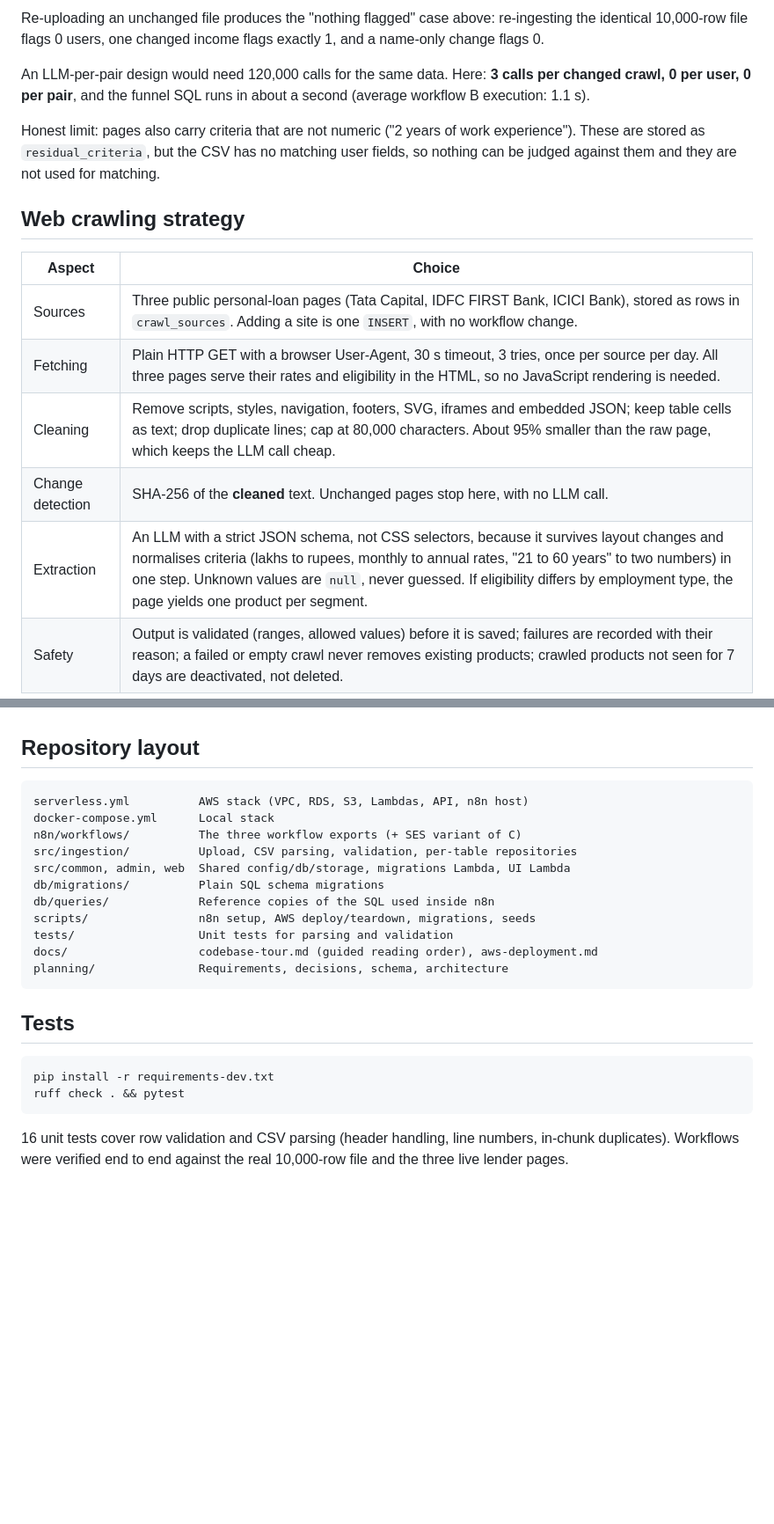
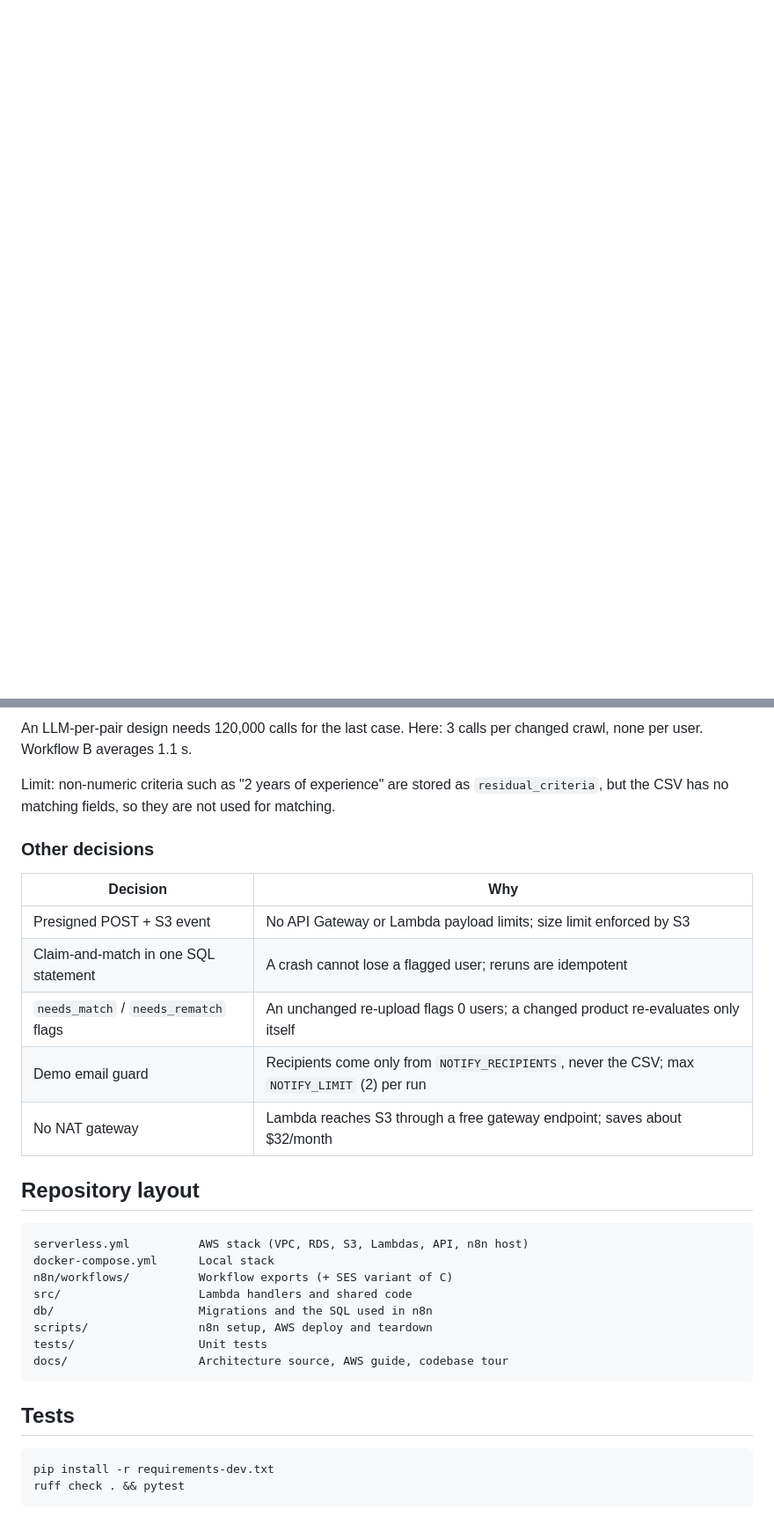
Before and after one commit to ChandanKhamitkar/loan-eligibility-engine, a Markdown page: README.md, 2 parts joined by grey strips. Shown: that part at 88% size. Rendered like a GitHub page; blank space fills up the shorter version.

````diff
--- a/README.md
+++ b/README.md
@@ -65,17 +26,0 @@ Real numbers from this repository's database (`match_runs` table):
-Re-uploading an unchanged file produces the "nothing flagged" case above: re-ingesting the identical 10,000-row file flags 0 users, one changed income flags exactly 1, and a name-only change flags 0.
-
-An LLM-per-pair design would need 120,000 calls for the same data. Here: **3 calls per changed crawl, 0 per user, 0 per pair**, and the funnel SQL runs in about a second (average workflow B execution: 1.1 s).
-
-Honest limit: pages also carry criteria that are not numeric ("2 years of work experience"). These are stored as `residual_criteria`, but the CSV has no matching user fields, so nothing can be judged against them and they are not used for matching.
-
-## Web crawling strategy
-
-| Aspect | Choice |
-|---|---|
-| Sources | Three public personal-loan pages (Tata Capital, IDFC FIRST Bank, ICICI Bank), stored as rows in `crawl_sources`. Adding a site is one `INSERT`, with no workflow change. |
-| Fetching | Plain HTTP GET with a browser User-Agent, 30 s timeout, 3 tries, once per source per day. All three pages serve their rates and eligibility in the HTML, so no JavaScript rendering is needed. |
-| Cleaning | Remove scripts, styles, navigation, footers, SVG, iframes and embedded JSON; keep table cells as text; drop duplicate lines; cap at 80,000 characters. About 95% smaller than the raw page, which keeps the LLM call cheap. |
-| Change detection | SHA-256 of the **cleaned** text. Unchanged pages stop here, with no LLM call. |
-| Extraction | An LLM with a strict JSON schema, not CSS selectors, because it survives layout changes and normalises criteria (lakhs to rupees, monthly to annual rates, "21 to 60 years" to two numbers) in one step. Unknown values are `null`, never guessed. If eligibility differs by employment type, the page yields one product per segment. |
-| Safety | Output is validated (ranges, allowed values) before it is saved; failures are recorded with their reason; a failed or empty crawl never removes existing products; crawled products not seen for 7 days are deactivated, not deleted. |
-
@@ -145,18 +103,28 @@ Notes from a real deployment: SES starts in the sandbox, which only sends to ver
+An LLM-per-pair design needs 120,000 calls for the last case. Here: 3 calls per changed crawl, none per user. Workflow B averages 1.1 s.
+
+Limit: non-numeric criteria such as "2 years of experience" are stored as `residual_criteria`, but the CSV has no matching fields, so they are not used for matching.
+
+### Other decisions
+
+| Decision | Why |
+|---|---|
+| Presigned POST + S3 event | No API Gateway or Lambda payload limits; size limit enforced by S3 |
+| Claim-and-match in one SQL statement | A crash cannot lose a flagged user; reruns are idempotent |
+| `needs_match` / `needs_rematch` flags | An unchanged re-upload flags 0 users; a changed product re-evaluates only itself |
+| Demo email guard | Recipients come only from `NOTIFY_RECIPIENTS`, never the CSV; max `NOTIFY_LIMIT` (2) per run |
+| No NAT gateway | Lambda reaches S3 through a free gateway endpoint; saves about $32/month |
 
 ## Repository layout
 
 ```
 serverless.yml          AWS stack (VPC, RDS, S3, Lambdas, API, n8n host)
 docker-compose.yml      Local stack
-n8n/workflows/          The three workflow exports (+ SES variant of C)
-src/ingestion/          Upload, CSV parsing, validation, per-table repositories
-src/common, admin, web  Shared config/db/storage, migrations Lambda, UI Lambda
-db/migrations/          Plain SQL schema migrations
-db/queries/             Reference copies of the SQL used inside n8n
-scripts/                n8n setup, AWS deploy/teardown, migrations, seeds
-tests/                  Unit tests for parsing and validation
-docs/                   codebase-tour.md (guided reading order), aws-deployment.md
-planning/               Requirements, decisions, schema, architecture
+n8n/workflows/          Workflow exports (+ SES variant of C)
+src/                    Lambda handlers and shared code
+db/                     Migrations and the SQL used in n8n
+scripts/                n8n setup, AWS deploy and teardown
+tests/                  Unit tests
+docs/                   Architecture source, AWS guide, codebase tour
 ```
 
 ## Tests
@@ -165,5 +133,3 @@ planning/               Requirements, decisions, schema, architecture
 pip install -r requirements-dev.txt
 ruff check . && pytest
 ```
-
-16 unit tests cover row validation and CSV parsing (header handling, line numbers, in-chunk duplicates). Workflows were verified end to end against the real 10,000-row file and the three live lender pages.
````
Also changed, not shown: other parts of README.md (+73 -98 lines), docs/architecture.png (added), 1 other file.
